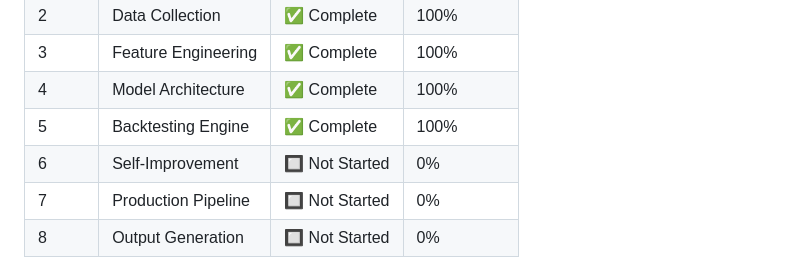
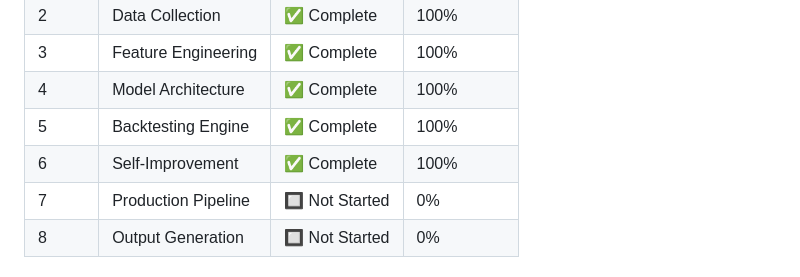
Before and after one commit to mattdlong/nba-model-and-ai, a Markdown page: CLAUDE.md, the part around the change. Rendered like a GitHub page.

```diff
--- a/CLAUDE.md
+++ b/CLAUDE.md
@@ -29,7 +29,7 @@ A Python CLI application that predicts NBA game outcomes using machine learning
 | 3 | Feature Engineering | ✅ Complete | 100% |
 | 4 | Model Architecture | ✅ Complete | 100% |
 | 5 | Backtesting Engine | ✅ Complete | 100% |
-| 6 | Self-Improvement | 🔲 Not Started | 0% |
+| 6 | Self-Improvement | ✅ Complete | 100% |
 | 7 | Production Pipeline | 🔲 Not Started | 0% |
 | 8 | Output Generation | 🔲 Not Started | 0% |
 
```
Also changed, not shown: implementation/phase6_review.md (added, +91 -0 lines).
